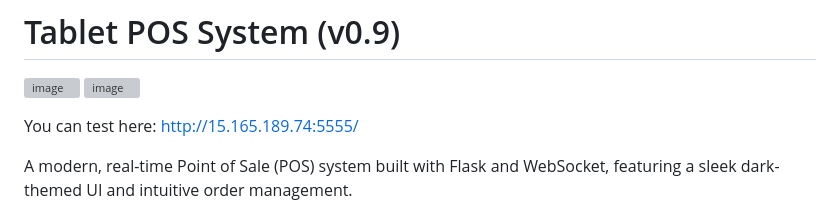
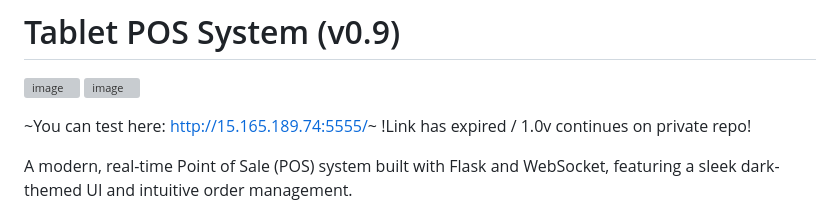
Before and after one commit to d-playground/tablet-pos-kanban, a Markdown page: README.md, the part around the change. Drawn GitHub-style; grey boxes are pictures that could not be loaded.

```diff
--- a/README.md
+++ b/README.md
@@ -4,7 +4,8 @@
 ![image](https://github.com/user-attachments/assets/82ccc075-2476-4475-917a-084ef637a9a3)
 
 
-You can test here: http://15.165.189.74:5555/
+~You can test here: http://15.165.189.74:5555/~
+!Link has expired / 1.0v continues on private repo!
 
 A modern, real-time Point of Sale (POS) system built with Flask and WebSocket, featuring a sleek dark-themed UI and intuitive order management.
 
```
